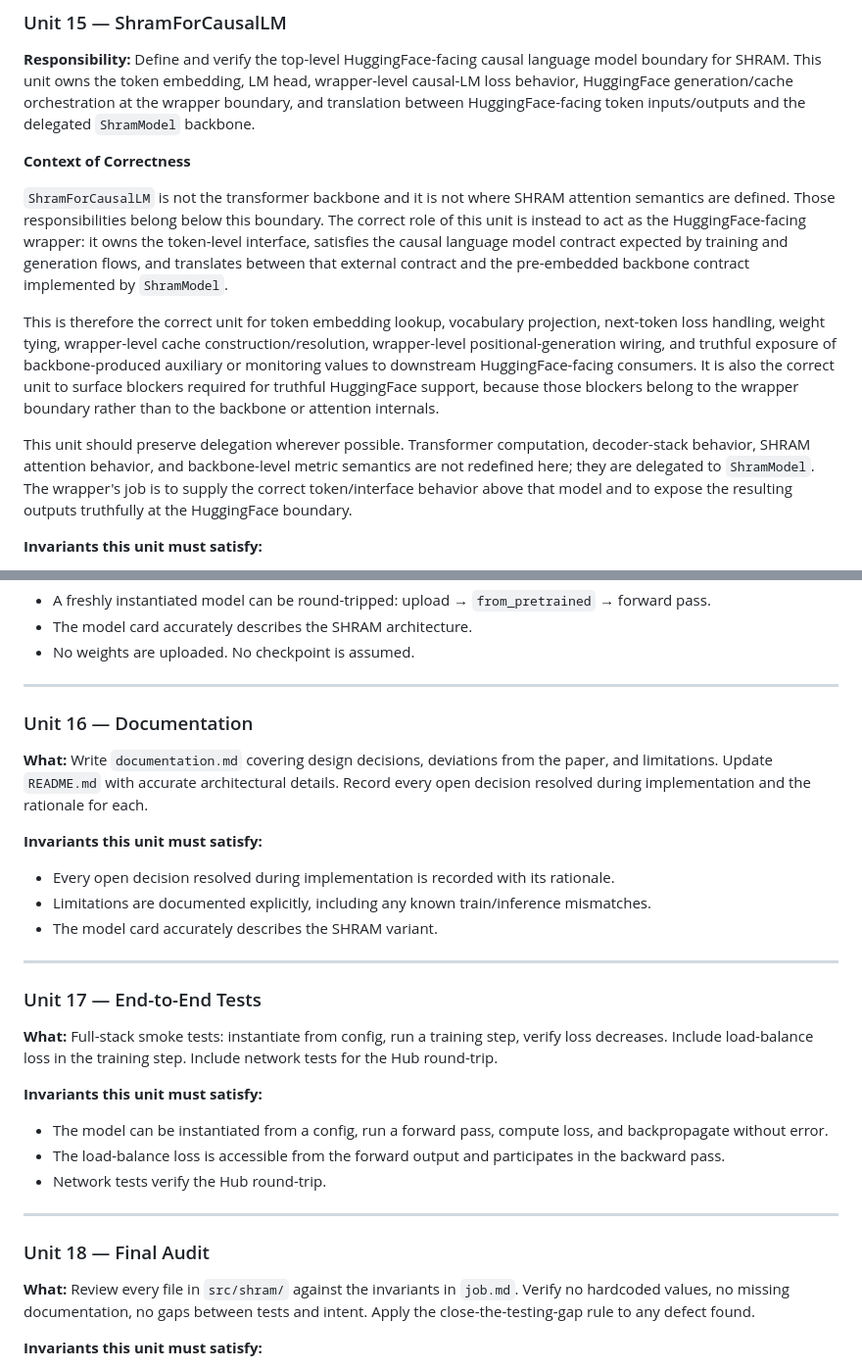
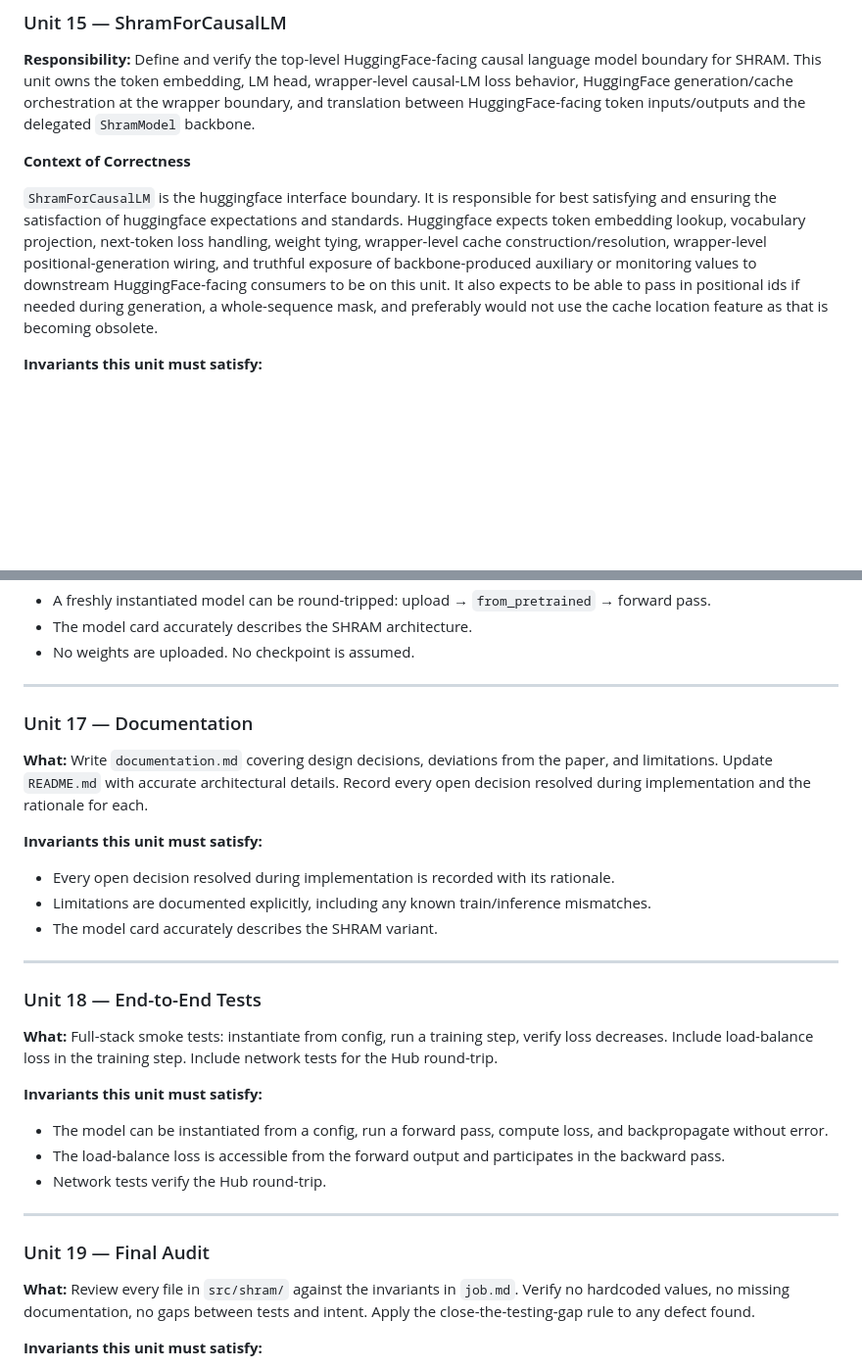
Before and after one commit to smithblack-0/advanced-transformers-lib, a Markdown page: src/shram/plan.md, 2 parts joined by grey strips. Shown at 98% size. Drawn GitHub-style; blank space fills up the shorter version.

```diff
--- a/src/shram/plan.md
+++ b/src/shram/plan.md
@@ -1611,11 +1611,8 @@ After 14.C–14.H, all sub-units have mask-aware contracts. The remaining work i
 
 **Context of Correctness**
 
-`ShramForCausalLM` is not the transformer backbone and it is not where SHRAM attention semantics are defined. Those responsibilities belong below this boundary. The correct role of this unit is instead to act as the HuggingFace-facing wrapper: it owns the token-level interface, satisfies the causal language model contract expected by training and generation flows, and translates between that external contract and the pre-embedded backbone contract implemented by `ShramModel`.
-
-This is therefore the correct unit for token embedding lookup, vocabulary projection, next-token loss handling, weight tying, wrapper-level cache construction/resolution, wrapper-level positional-generation wiring, and truthful exposure of backbone-produced auxiliary or monitoring values to downstream HuggingFace-facing consumers. It is also the correct unit to surface blockers required for truthful HuggingFace support, because those blockers belong to the wrapper boundary rather than to the backbone or attention internals.
-
-This unit should preserve delegation wherever possible. Transformer computation, decoder-stack behavior, SHRAM attention behavior, and backbone-level metric semantics are not redefined here; they are delegated to `ShramModel`. The wrapper's job is to supply the correct token/interface behavior above that model and to expose the resulting outputs truthfully at the HuggingFace boundary.
+`ShramForCausalLM` is the huggingface interface boundary. It is responsible for best satisfying and ensuring the satisfaction of huggingface expectations and standards. Huggingface expects token embedding lookup, vocabulary projection, next-token loss handling, weight tying, wrapper-level cache construction/resolution, wrapper-level positional-generation wiring, and truthful exposure of backbone-produced auxiliary or monitoring values to downstream HuggingFace-facing consumers to be on this unit. It also expects to be able to pass in positional ids if needed during generation, a whole-sequence mask, and preferably would not use the cache location feature as that is becoming obsolete.
+
 
 **Invariants this unit must satisfy:**
 
@@ -1687,7 +1688,7 @@ API and push all model files to the Hub.
 
 ---
 
-### Unit 16 — Documentation
+### Unit 17 — Documentation
 
 **What:** Write `documentation.md` covering design decisions, deviations from the paper, and
 limitations. Update `README.md` with accurate architectural details. Record every open decision
@@ -1700,7 +1701,7 @@ resolved during implementation and the rationale for each.
 
 ---
 
-### Unit 17 — End-to-End Tests
+### Unit 18 — End-to-End Tests
 
 **What:** Full-stack smoke tests: instantiate from config, run a training step, verify loss
 decreases. Include load-balance loss in the training step. Include network tests for the Hub
@@ -1714,7 +1715,7 @@ round-trip.
 
 ---
 
-### Unit 18 — Final Audit
+### Unit 19 — Final Audit
 
 **What:** Review every file in `src/shram/` against the invariants in `job.md`. Verify no
 hardcoded values, no missing documentation, no gaps between tests and intent. Apply the
```
Also changed, not shown: other parts of src/shram/plan.md (+15 -11 lines).
